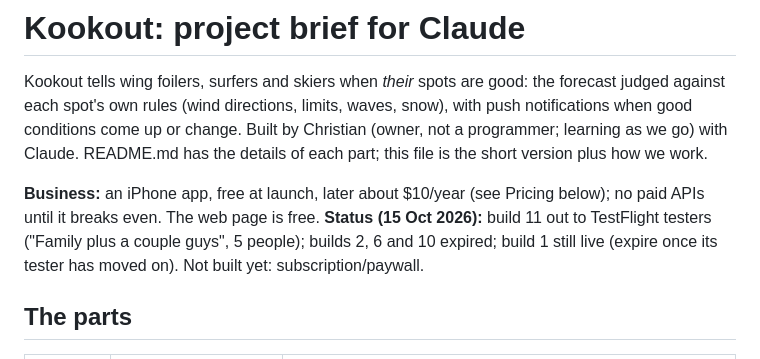
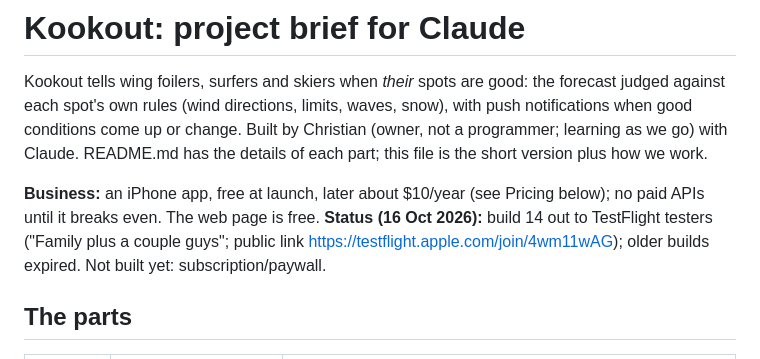
Before and after one commit to SnobGoblin/kookout, a Markdown page: CLAUDE.md, the part around the change. Rendered like a GitHub page.

Commit message:
CLAUDE.md: build 14 out to testers
Co-Authored-By: Claude Opus 5.5 <noreply@anthropic.com>

```diff
--- a/CLAUDE.md
+++ b/CLAUDE.md
@@ -7,8 +7,8 @@ details of each part; this file is the short version plus how we work.
 
 **Business:** an iPhone app, free at launch, later about $10/year (see Pricing below); no paid APIs until it
 breaks even. The web page is free.
-**Status (15 Oct 2026):** build 11 out to TestFlight testers ("Family plus a couple guys", 5 people); builds 2, 6 and 10
-expired; build 1 still live (expire once its tester has moved on). Not built yet: subscription/paywall.
+**Status (16 Oct 2026):** build 14 out to TestFlight testers ("Family plus a couple guys"; public link
+https://testflight.apple.com/join/4wm11wAG); older builds expired. Not built yet: subscription/paywall.
 
 ## The parts
 
```
